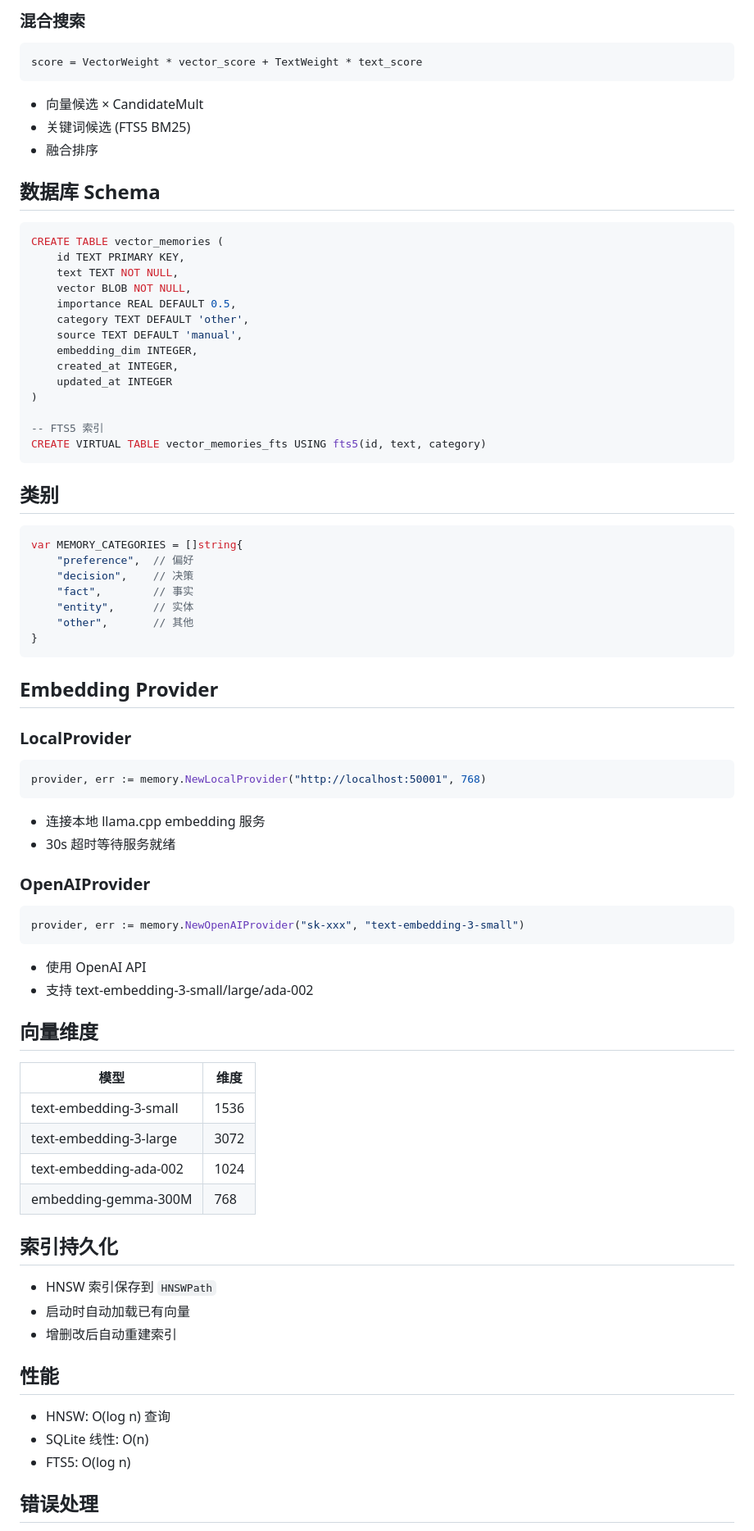
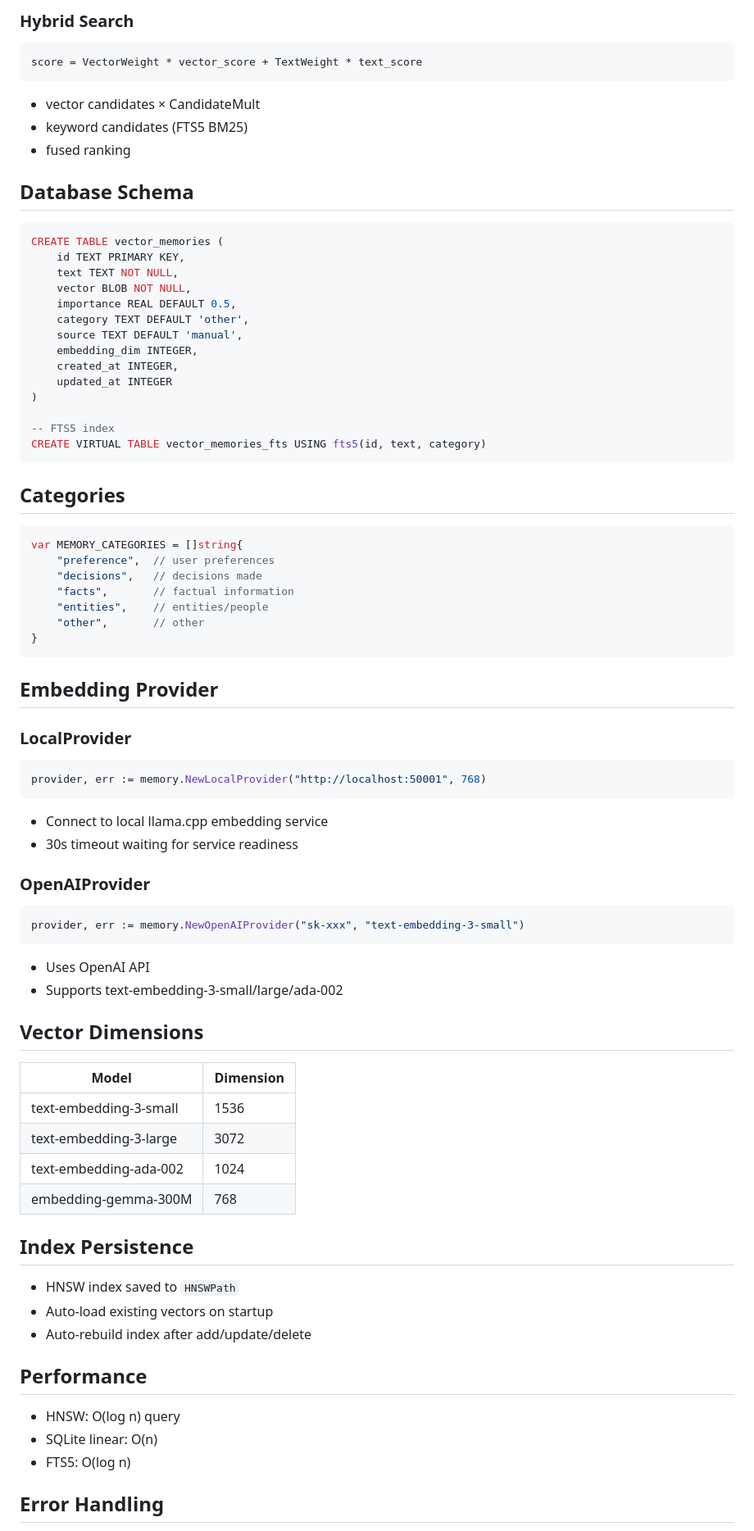
Before and after one commit to gliderlab/cogate, a Markdown page: docs/MEMORY.md, the part around one of its changes. Shown at 82% size. Drawn GitHub-style.

````diff
--- a/docs/MEMORY.md
+++ b/docs/MEMORY.md
@@ -92,15 +92,15 @@ deleted, err := store.Delete(id)
 
-### 混合搜索
+### Hybrid Search
 
 ```
 score = VectorWeight * vector_score + TextWeight * text_score
 ```
 
-- 向量候选 × CandidateMult
-- 关键词候选 (FTS5 BM25)
-- 融合排序
+- vector candidates × CandidateMult
+- keyword candidates (FTS5 BM25)
+- fused ranking
 
-## 数据库 Schema
+## Database Schema
 
 ```sql
 CREATE TABLE vector_memories (
@@ -115,19 +115,19 @@ CREATE TABLE vector_memories (
     updated_at INTEGER
 )
 
--- FTS5 索引
+-- FTS5 index
 CREATE VIRTUAL TABLE vector_memories_fts USING fts5(id, text, category)
 ```
 
-## 类别
+## Categories
 
 ```go
 var MEMORY_CATEGORIES = []string{
-    "preference",  // 偏好
-    "decision",    // 决策
-    "fact",        // 事实
-    "entity",      // 实体
-    "other",       // 其他
+    "preference",  // user preferences
+    "decisions",   // decisions made
+    "facts",       // factual information
+    "entities",    // entities/people
+    "other",       // other
 }
 ```
 
@@ -139,8 +139,8 @@ var MEMORY_CATEGORIES = []string{
 provider, err := memory.NewLocalProvider("http://localhost:50001", 768)
 ```
 
-- 连接本地 llama.cpp embedding 服务
-- 30s 超时等待服务就绪
+- Connect to local llama.cpp embedding service
+- 30s timeout waiting for service readiness
 
 ### OpenAIProvider
 
@@ -148,29 +148,29 @@ provider, err := memory.NewLocalProvider("http://localhost:50001", 768)
 provider, err := memory.NewOpenAIProvider("sk-xxx", "text-embedding-3-small")
 ```
 
-- 使用 OpenAI API
-- 支持 text-embedding-3-small/large/ada-002
+- Uses OpenAI API
+- Supports text-embedding-3-small/large/ada-002
 
-## 向量维度
+## Vector Dimensions
 
-| 模型 | 维度 |
-|------|------|
+| Model | Dimension |
+|-------|-----------|
 | text-embedding-3-small | 1536 |
 | text-embedding-3-large | 3072 |
 | text-embedding-ada-002 | 1024 |
 | embedding-gemma-300M | 768 |
 
-## 索引持久化
+## Index Persistence
 
-- HNSW 索引保存到 `HNSWPath`
-- 启动时自动加载已有向量
-- 增删改后自动重建索引
+- HNSW index saved to `HNSWPath`
+- Auto-load existing vectors on startup
+- Auto-rebuild index after add/update/delete
 
-## 性能
+## Performance
 
-- HNSW: O(log n) 查询
-- SQLite 线性: O(n)
+- HNSW: O(log n) query
+- SQLite linear: O(n)
 - FTS5: O(log n)
 
-## 错误处理
+## Error Handling
 
````
Also changed, not shown: other parts of docs/MEMORY.md (+53 -53 lines), docs/OCG.md (+61 -61 lines), docs/RPC.md (+51 -51 lines).
